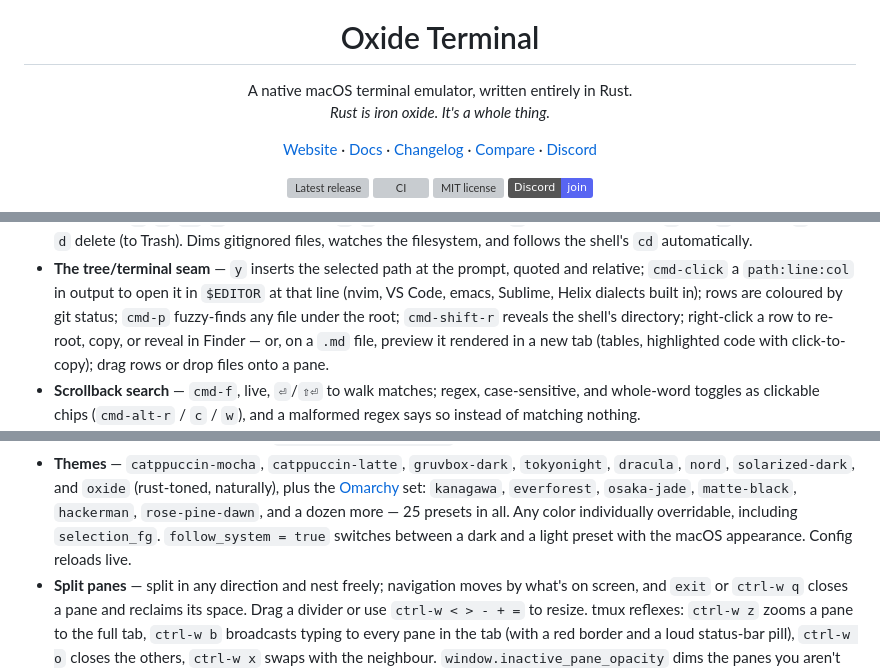
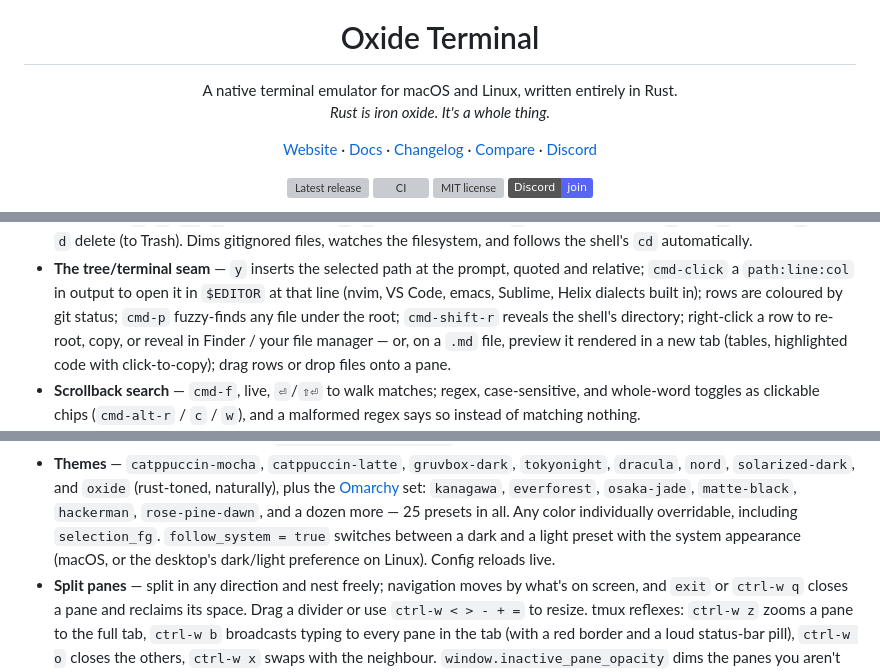
Before and after one commit to bobbycoleman-dev/oxide, a Markdown page: README.md, 3 parts joined by grey strips. Drawn GitHub-style; badges without logos; grey boxes are pictures that could not be loaded.

```diff
--- a/README.md
+++ b/README.md
@@ -4,7 +4,7 @@
 
 <h1 align="center">Oxide Terminal</h1>
 <p align="center">
-  A native macOS terminal emulator, written entirely in Rust.<br/>
+  A native terminal emulator for macOS and Linux, written entirely in Rust.<br/>
   <em>Rust is iron oxide. It's a whole thing.</em>
 </p>
 
@@ -106,7 +106,7 @@ The short tour. Every feature has a page in the [docs](https://oxideterminal.com
   relative; `cmd-click` a `path:line:col` in output to open it in `$EDITOR` at that line
   (nvim, VS Code, emacs, Sublime, Helix dialects built in); rows are coloured by git status;
   `cmd-p` fuzzy-finds any file under the root; `cmd-shift-r` reveals the shell's directory;
-  right-click a row to re-root, copy, or reveal in Finder — or, on a `.md` file, preview it
+  right-click a row to re-root, copy, or reveal in Finder / your file manager — or, on a `.md` file, preview it
   rendered in a new tab (tables, highlighted code with click-to-copy); drag rows or drop files onto a pane.
 - **Scrollback search** — `cmd-f`, live, `⏎`/`⇧⏎` to walk matches; regex, case-sensitive,
   and whole-word toggles as clickable chips (`cmd-alt-r` / `c` / `w`), and a malformed
@@ -140,7 +140,8 @@ The short tour. Every feature has a page in the [docs](https://oxideterminal.com
   `osaka-jade`, `matte-black`, `hackerman`, `rose-pine-dawn`, and a dozen more —
   25 presets in all. Any color
   individually overridable, including `selection_fg`. `follow_system = true` switches
-  between a dark and a light preset with the macOS appearance. Config reloads live.
+  between a dark and a light preset with the system appearance (macOS, or the desktop's
+  dark/light preference on Linux). Config reloads live.
 - **Split panes** — split in any direction and nest freely; navigation moves by what's
   on screen, and `exit` or `ctrl-w q` closes a pane and reclaims its space. Drag a
   divider or use `ctrl-w < > - + =` to resize. tmux reflexes: `ctrl-w z` zooms a pane
```
Also changed, not shown: other parts of README.md (+2 -2 lines).
